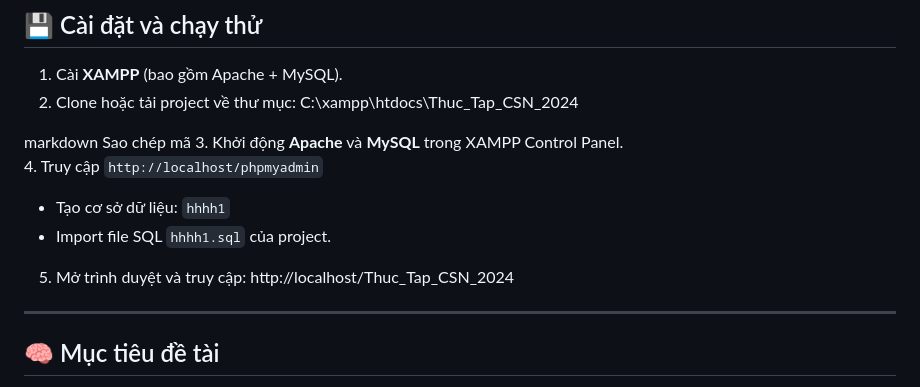
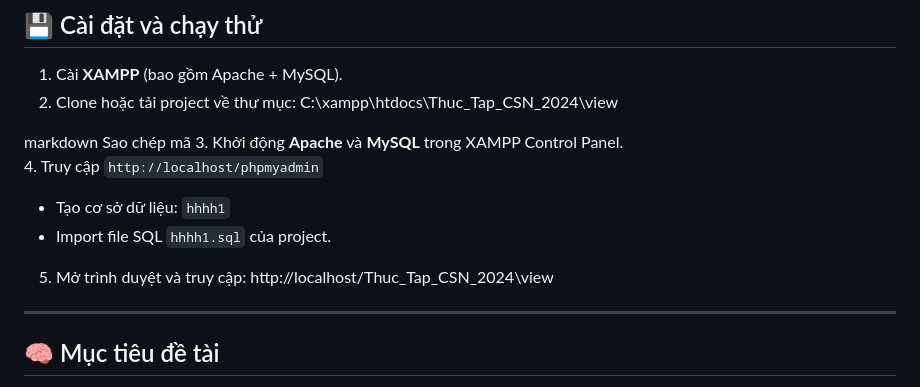
Before and after one commit to Hieutinhtee/Thuc_Tap_CSN_2024, a Markdown page: README.md, the part around the change. Drawn GitHub-style.

Commit message:
Modify project directory path in README
Updated installation instructions for project path.

```diff
--- a/README.md
+++ b/README.md
@@ -44,7 +44,7 @@ Website cung cấp công cụ hỗ trợ người quản trị và nhân viên d
 ## 💾 Cài đặt và chạy thử
 1. Cài **XAMPP** (bao gồm Apache + MySQL).
 2. Clone hoặc tải project về thư mục:
-C:\xampp\htdocs\Thuc_Tap_CSN_2024
+C:\xampp\htdocs\Thuc_Tap_CSN_2024\view
 
 markdown
 Sao chép mã
@@ -53,7 +53,7 @@ Sao chép mã
 - Tạo cơ sở dữ liệu: `hhhh1`
 - Import file SQL `hhhh1.sql` của project.
 5. Mở trình duyệt và truy cập:
-http://localhost/Thuc_Tap_CSN_2024
+http://localhost/Thuc_Tap_CSN_2024\view
 
 ---
 
```
